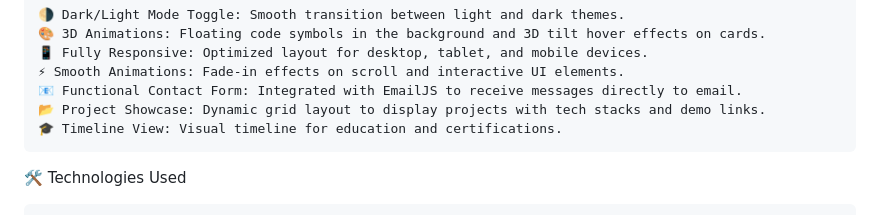
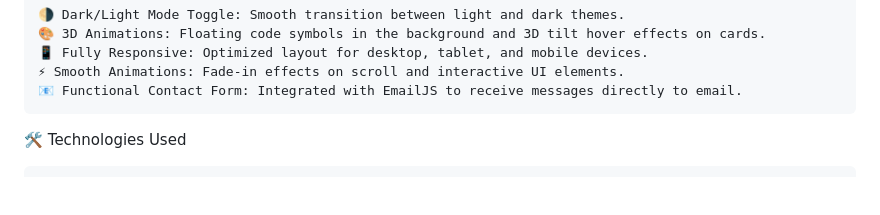
Before and after one commit to rifat2z/rifatbogura, a Markdown page: README.md, the part around the change. Drawn GitHub-style; blank space fills up the shorter version.

```diff
--- a/README.md
+++ b/README.md
@@ -10,8 +10,7 @@ Portfolio Preview
     📱 Fully Responsive: Optimized layout for desktop, tablet, and mobile devices.
     ⚡ Smooth Animations: Fade-in effects on scroll and interactive UI elements.
     📧 Functional Contact Form: Integrated with EmailJS to receive messages directly to email.
-    📂 Project Showcase: Dynamic grid layout to display projects with tech stacks and demo links.
-    🎓 Timeline View: Visual timeline for education and certifications.
+
 
 🛠️ Technologies Used
 
```
